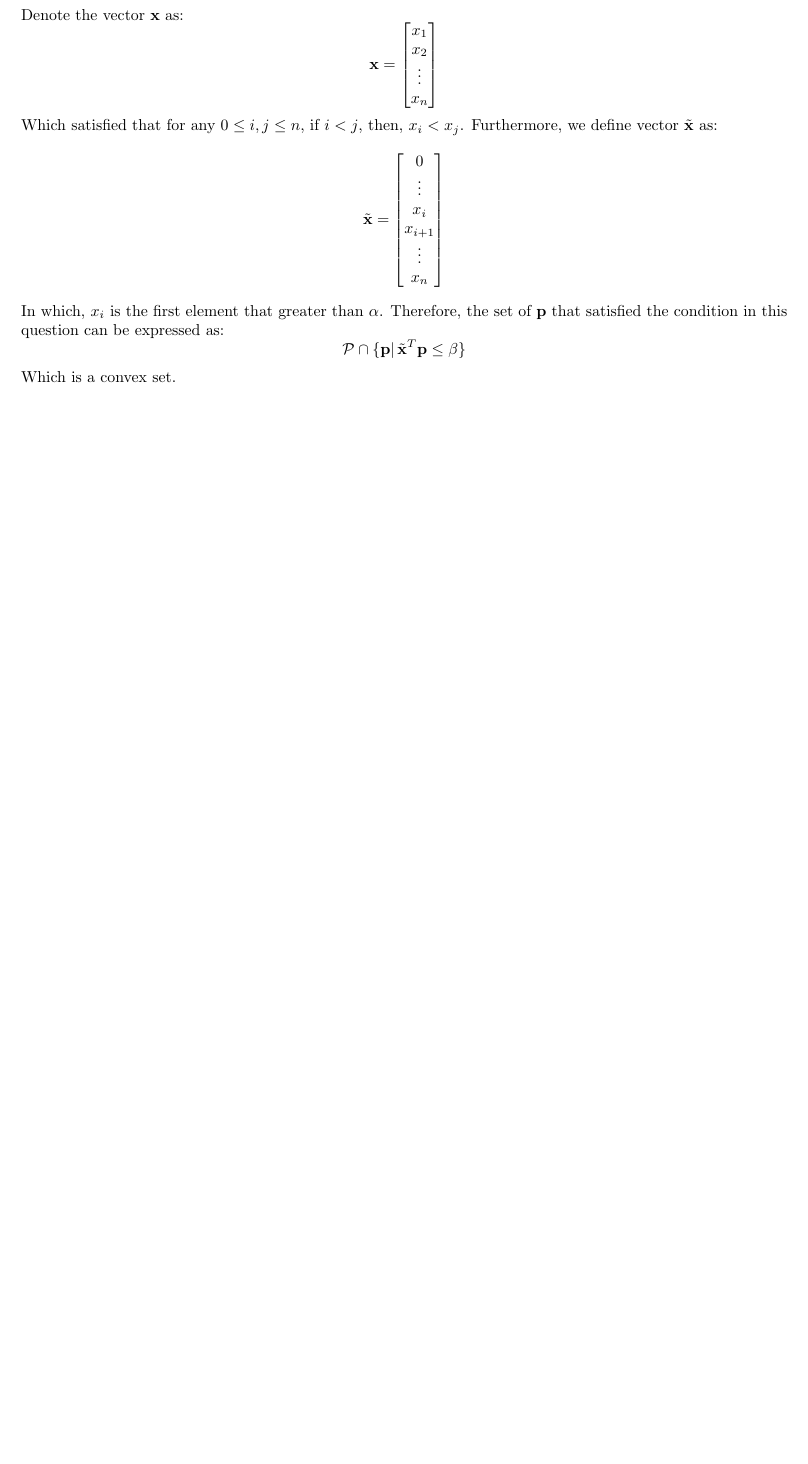
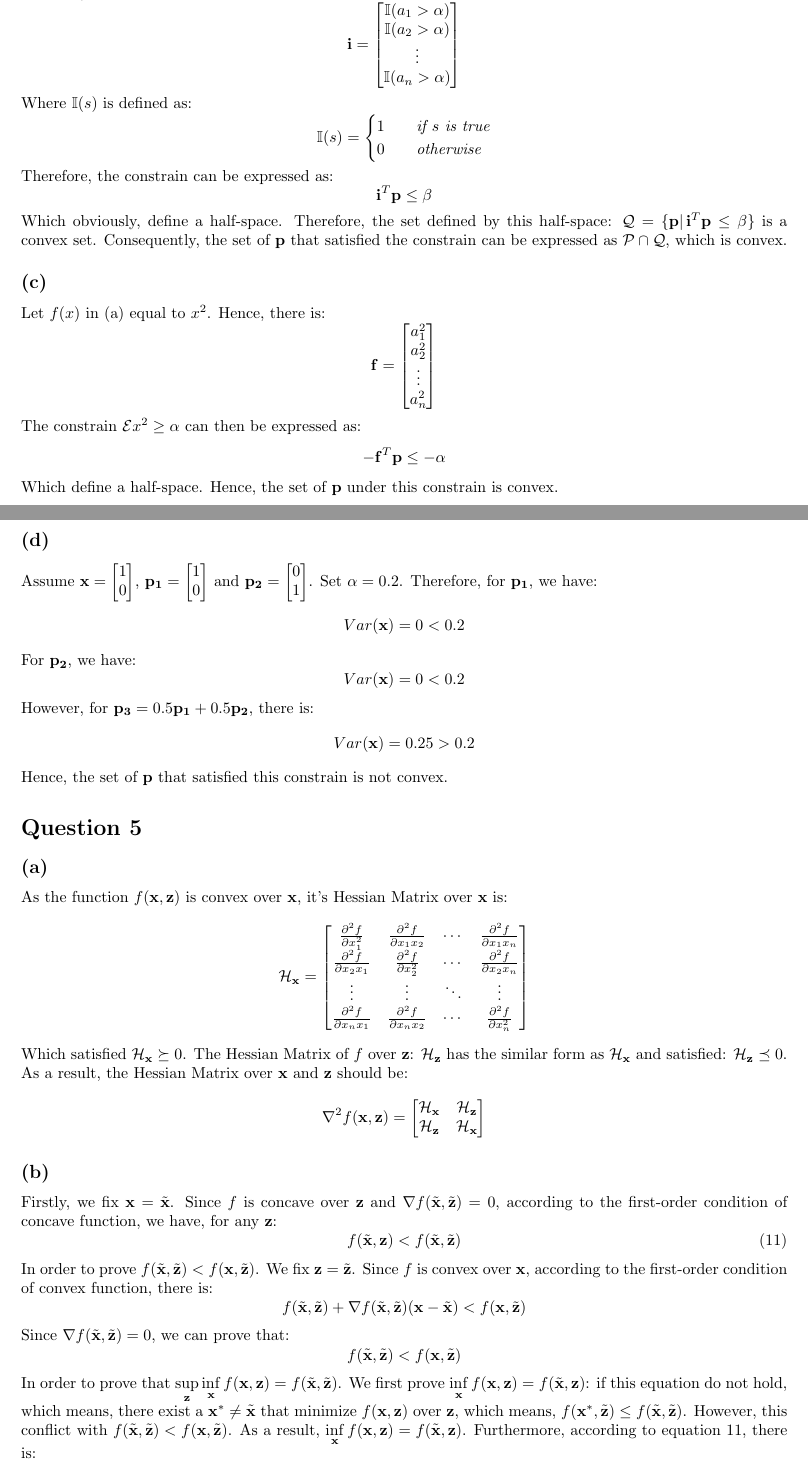
Before and after one commit to Songtuan/COMP8650-Assignment-2, a LaTeX problem sheet (Assignment 2.tex): part of page 4 of 4 before the commit and two parts of pages 4 and 5 of 5 after it, the two joined at a grey line, cut at the place of the change, the shorter picture padded with empty space. Compiled offline with pdfLaTeX.

Commit message:
Question 5

```diff
--- a/Assignment 2.tex
+++ b/Assignment 2.tex
@@ -207,28 +227,101 @@ The condition $\alpha \leq \mathcal{E}f(x) \leq \beta$ define a set $\mathcal{Q}
 As a result, the set of $\mathbf{p}$ that satisfied the condition $\alpha \leq \mathcal{E}f(x) \leq \beta$ is the intersection of $\mathcal{P}$ and $\mathcal{Q}$, which produce a convex set.
 
 \subsection*{(b)}
-Denote the vector $\mathbf{x}$ as:
+We firstly define a indicator vector $\mathbf{i}$ as:
 \begin{equation*}
-	\mathbf{x} = \begin{bmatrix}
-	x_{1} \\
-	x_{2} \\
+	\mathbf{i} = \begin{bmatrix}
+	\mathbb{I}(a_{1} > \alpha) \\
+	\mathbb{I}(a_{2} > \alpha) \\
 	\vdots \\
-	x_{n}
+	\mathbb{I}(a_{n} > \alpha)
 	\end{bmatrix}
 \end{equation*}
-Which satisfied that for any $0 \leq i, j \leq n$, if $i < j$, then, $x_{i} < x_{j}$. Furthermore, we define vector $\tilde{\mathbf{x}}$ as:
+Where $\mathbb{I}(s)$ is defined as:
 \begin{equation*}
-	\tilde{\mathbf{x}} = \begin{bmatrix}
-	0 \\
+	\mathbb{I}(s) =
+	\begin{cases}
+		1 & \quad \textit{if } s \textit{ is true} \\
+		0 & \quad \textit{otherwise}
+	\end{cases}
+\end{equation*}
+Therefore, the constrain can be expressed as:
+\begin{equation*}
+	\mathbf{i}^{T} \mathbf{p} \leq \beta
+\end{equation*}
+Which obviously, define a half-space. Therefore, the set defined by this half-space: $\mathcal{Q} = \{ \mathbf{p} |\,  \mathbf{i}^{T} \mathbf{p} \leq \beta \}$ is a convex set. Consequently, the set of $\mathbf{p}$ that satisfied the constrain can be expressed as $\mathcal{P} \cap \mathcal{Q}$, which is convex.
+
+\subsection*{(c)}
+Let $f(x)$ in (a) equal to $x^{2}$. Hence, there is:
+\begin{equation*}
+	\mathbf{f} = \begin{bmatrix}
+	a_{1}^{2} \\
+	a_{2}^{2} \\
 	\vdots \\
-	x_{i} \\
-	x_{i + 1} \\
-	\vdots \\
-	x_{n}
+	a_{n}^{2}
 	\end{bmatrix}
 \end{equation*}
-In which, $x_{i}$ is the first element that greater than $\alpha$. Therefore, the set of $\mathbf{p}$ that satisfied the condition in this question can be expressed as:
+The constrain $\mathcal{E}x^{2} \geq \alpha$ can then be expressed as:
 \begin{equation*}
-	\mathcal{P} \cap \{ \mathbf{p} |\, \tilde{\mathbf{x}}^{T} \mathbf{p} \leq \beta \}
+	-\mathbf{f}^{T} \mathbf{p} \leq -\alpha
 \end{equation*}
-Which is a convex set.
+Which define a half-space. Hence, the set of $\mathbf{p}$ under this constrain is convex.
+
+\subsection*{(d)}
+Assume $\mathbf{x} = \begin{bmatrix}
+1 \\
+0
+\end{bmatrix}$, $\mathbf{p_{1}} = \begin{bmatrix}
+1 \\
+0
+\end{bmatrix}$ and $\mathbf{p_{2}} = \begin{bmatrix}
+0 \\
+1
+\end{bmatrix}$. Set $\alpha = 0.2$. Therefore, for $\mathbf{p_{1}}$, we have:
+\begin{equation*}
+	Var(\mathbf{x}) = 0 < 0.2
+\end{equation*}
+For $\mathbf{p_{2}}$, we have:
+\begin{equation*}
+	Var(\mathbf{x}) = 0 < 0.2
+\end{equation*}
+However, for $\mathbf{p_{3}} = 0.5 \mathbf{p_{1}} + 0.5 \mathbf{p_{2}}$, there is:
+\begin{equation*}
+	Var(\mathbf{x}) = 0.25 > 0.2
+\end{equation*}
+Hence, the set of $\mathbf{p}$ that satisfied this constrain is not convex.
+
+\section*{Question 5}
+\subsection*{(a)}
+As the function $f(\mathbf{x}, \mathbf{z})$ is convex over $\mathbf{x}$, it's Hessian Matrix over $\mathbf{x}$ is:
+\begin{equation*}
+	\mathcal{H}_{\mathbf{x}} = \begin{bmatrix}
+	\frac{\partial^{2} f}{\partial x_{1}^{2}} & \frac{\partial^{2} f}{\partial x_{1} x_{2}} & \cdots & \frac{\partial^{2} f}{\partial x_{1} x_{n}} \\
+	\frac{\partial^{2} f}{\partial x_{2} x_{1}} & \frac{\partial^{2} f}{\partial x_{2}^{2}} & \cdots & \frac{\partial^{2} f}{\partial x_{2} x_{n}} \\
+	\vdots & \vdots & \ddots & \vdots \\
+	\frac{\partial^{2} f}{\partial x_{n} x_{1}} & \frac{\partial^{2} f}{\partial x_{n} x_{2}} & \cdots & \frac{\partial^{2} f}{\partial x_{n}^{2}}
+	\end{bmatrix}
+\end{equation*}
+Which satisfied $\mathcal{H}_{\mathbf{x}} \succeq 0$. The Hessian Matrix of $f$ over $\mathbf{z}$: $\mathcal{H}_{\mathbf{z}}$ has the similar form as $\mathcal{H}_{\mathbf{x}}$ and satisfied: $\mathcal{H}_{\mathbf{z}} \preceq 0$. As a result, the Hessian Matrix over $\mathbf{x}$ and $\mathbf{z}$ should be:
+\begin{equation*}
+	\nabla^{2} f(\mathbf{x}, \mathbf{z}) = \begin{bmatrix}
+	\mathcal{H}_{\mathbf{x}} & \mathcal{H}_{\mathbf{z}} \\
+	\mathcal{H}_{\mathbf{z}} & \mathcal{H}_{\mathbf{x}}
+	\end{bmatrix}
+\end{equation*}
+
+\subsection*{(b)}
+Firstly, we fix $\mathbf{x} = \tilde{\mathbf{x}}$. Since $f$ is concave over $\mathbf{z}$ and $\nabla f(\tilde{\mathbf{x}}, \tilde{\mathbf{z}}) = 0$, according to the first-order condition of concave function, we have, for any $\mathbf{z}$:
+\begin{equation}
+	f(\tilde{\mathbf{x}}, \mathbf{z}) < f(\tilde{\mathbf{x}}, \tilde{\mathbf{z}})
+	\label{11}
+\end{equation}
+In order to prove $f(\tilde{\mathbf{x}}, \tilde{\mathbf{z}}) < f(\mathbf{x}, \tilde{\mathbf{z}})$. We fix $\mathbf{z} = \tilde{\mathbf{z}}$. Since $f$ is convex over $\mathbf{x}$, according to the first-order condition of convex function, there is:
+\begin{equation*}
+	f(\tilde{\mathbf{x}}, \tilde{\mathbf{z}}) + \nabla f(\tilde{\mathbf{x}}, \tilde{\mathbf{z}}) (\mathbf{x} - \tilde{\mathbf{x}}) < f(\mathbf{x}, \tilde{\mathbf{z}})
+\end{equation*}
+Since $\nabla f(\tilde{\mathbf{x}}, \tilde{\mathbf{z}}) = 0$, we can prove that:
+\begin{equation*}
+	f(\tilde{\mathbf{x}}, \tilde{\mathbf{z}}) < f(\mathbf{x}, \tilde{\mathbf{z}})
+\end{equation*}
+In order to prove that $\displaystyle\sup_{\mathbf{z}} \displaystyle\inf_{\mathbf{x}}f(\mathbf{x}, \mathbf{z}) = f(\tilde{\mathbf{x}}, \tilde{\mathbf{z}})$. We first prove $\displaystyle\inf_{\mathbf{x}}f(\mathbf{x}, \mathbf{z}) = f(\tilde{\mathbf{x}}, \mathbf{z})$: if this equation do not hold, which means, there exist a $\mathbf{x^{*}} \neq \tilde{\mathbf{x}}$ that minimize $f(\mathbf{x}, \mathbf{z})$ over $\mathbf{z}$, which means, $f(\mathbf{x}^{*}, \tilde{\mathbf{z}}) \leq f(\tilde{\mathbf{x}}, \tilde{\mathbf{z}})$. However, this conflict with $f(\tilde{\mathbf{x}}, \tilde{\mathbf{z}}) < f(\mathbf{x}, \tilde{\mathbf{z}})$. As a result, $\displaystyle\inf_{\mathbf{x}}f(\mathbf{x}, \mathbf{z}) = f(\tilde{\mathbf{x}}, \mathbf{z})$. Furthermore, according to equation \ref{11}, there is:
+\begin{equation*}
```
Also changed, not shown: Assignment 2.pdf, Assignment 2.tex (36 more changed lines), 3 other files.
